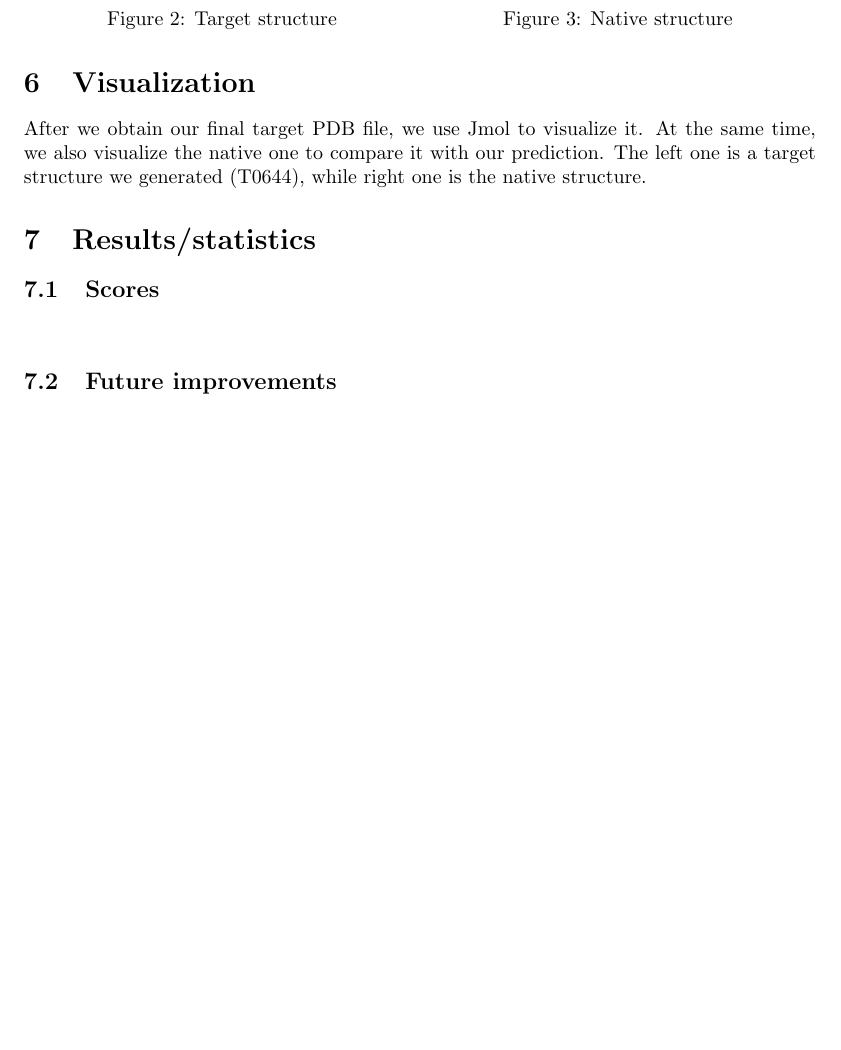
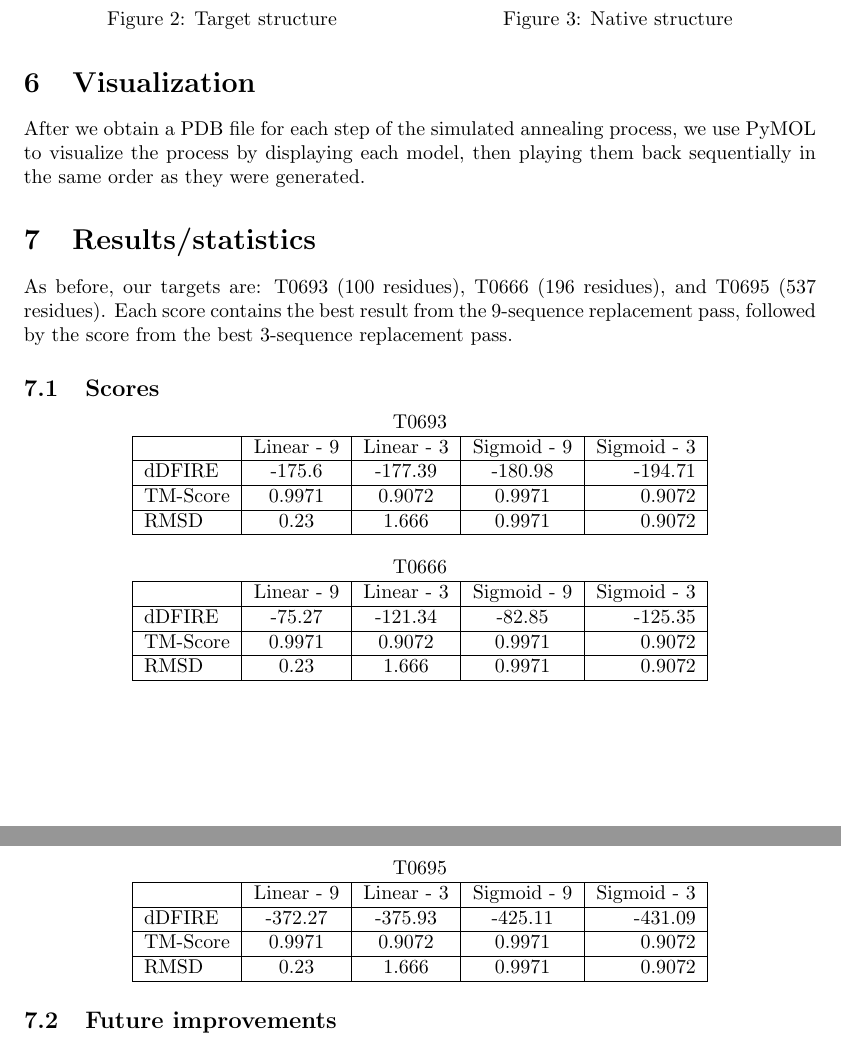
Before and after one commit to MizzouCMMSGroup1/TFPyModeller, a LaTeX document (report/Report.tex): part of page 6 of 6 before the commit and two parts of pages 6 and 7 of 7 after it, the two joined at a grey line, cut so that both start at the same text, the shorter picture padded with empty space. Compiled offline with pdfLaTeX.

Commit message:
add new data

```diff
--- a/report/Report.tex
+++ b/report/Report.tex
@@ -144,7 +144,7 @@ In each cycle, we build a random neighbor of the current best solution. If the n
 \newpage
 \section{Visualization}
 
-After we obtain our final target PDB file, we use Jmol to visualize it. At the same time, we also visualize the native one to compare it with our prediction.  The left one is a target structure we generated (T0644), while right one is the native structure.
+After we obtain a PDB file for each step of the simulated annealing process, we use PyMOL to visualize the process by displaying each model, then playing them back sequentially in the same order as they were generated.
 
 \begin{figure}
 \centering
@@ -164,13 +164,41 @@ After we obtain our final target PDB file, we use Jmol to visualize it. At the s
 
 \section{Results/statistics}
 
-
+As before, our targets are: T0693 (100 residues), T0666 (196 residues), and T0695 (537 residues).  Each score contains the best result from the 9-sequence replacement pass, followed by the score from the best 3-sequence replacement pass.
 
 \subsection{Scores}
 \begin{center}
-    \begin{tabular}{ | l | l | l | p{2cm} |}
+\begin{tabular}{|l|c|c|c|r|}
+\multicolumn{5}{c}{T0693} \\
     \hline
+      & Linear - 9 & Linear - 3 & Sigmoid - 9 & Sigmoid - 3\\ \hline
+    dDFIRE & -175.6 & -177.39 & -180.98 & -194.71 \\ \hline
+    TM-Score & 0.9971 & 0.9072 & 0.9971 & 0.9072 \\ \hline
+    RMSD & 0.23 & 1.666 & 0.9971 & 0.9072 \\
+    \hline
+    \end{tabular}
+\end{center}
 
+\begin{center}
+\begin{tabular}{|l|c|c|c|r|}
+\multicolumn{5}{c}{T0666} \\
+    \hline
+      & Linear - 9 & Linear - 3 & Sigmoid - 9 & Sigmoid - 3\\ \hline
+    dDFIRE & -75.27 & -121.34 & -82.85 & -125.35 \\ \hline
+    TM-Score & 0.9971 & 0.9072 & 0.9971 & 0.9072 \\ \hline
+    RMSD & 0.23 & 1.666 & 0.9971 & 0.9072 \\
+    \hline
+    \end{tabular}
+\end{center}
+
+\begin{center}
+\begin{tabular}{|l|c|c|c|r|}
+\multicolumn{5}{c}{T0695} \\
+    \hline
+      & Linear - 9 & Linear - 3 & Sigmoid - 9 & Sigmoid - 3\\ \hline
+    dDFIRE &  -372.27 & -375.93 & -425.11 & -431.09 \\ \hline
+    TM-Score & 0.9971 & 0.9072 & 0.9971 & 0.9072 \\ \hline
+    RMSD & 0.23 & 1.666 & 0.9971 & 0.9072 \\
     \hline
     \end{tabular}
 \end{center}
```
Also changed, not shown: report/Report.tex (4 more changed lines).
